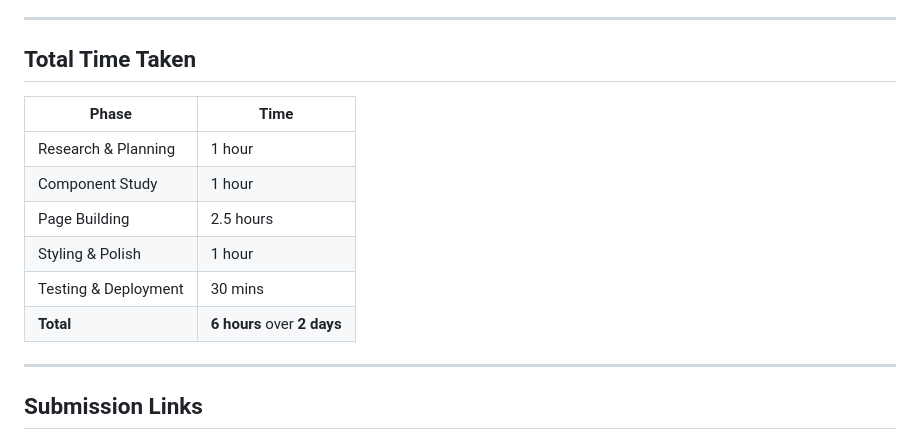
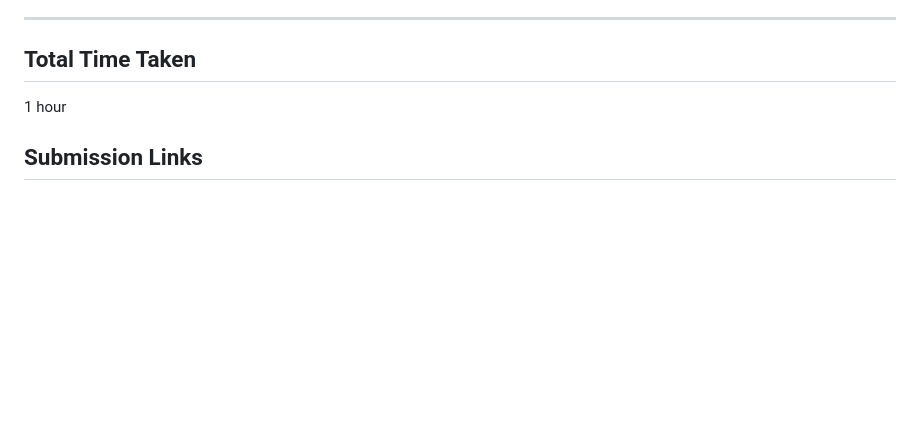
Before and after one commit to 22FE1A6146/NEXLIFY-KeshavSoft-, a Markdown page: README.md, the part around the change. GitHub-like rendering; blank space fills up the shorter version.

Commit message:
Update README to simplify time tracking section
Removed detailed time tracking from the README.

```diff
--- a/README.md
+++ b/README.md
@@ -75,17 +75,8 @@ All components were **remixed from Bootstrap 5 Examples**, **not copied**, and e
 ---
 
 ## Total Time Taken
+1 hour
 
-| Phase | Time |
-|------|------|
-| Research & Planning | 1 hour |
-| Component Study | 1 hour |
-| Page Building | 2.5 hours |
-| Styling & Polish | 1 hour |
-| Testing & Deployment | 30 mins |
-| **Total** | **6 hours** over **2 days**
-
----
 
 ## Submission Links
 
```
